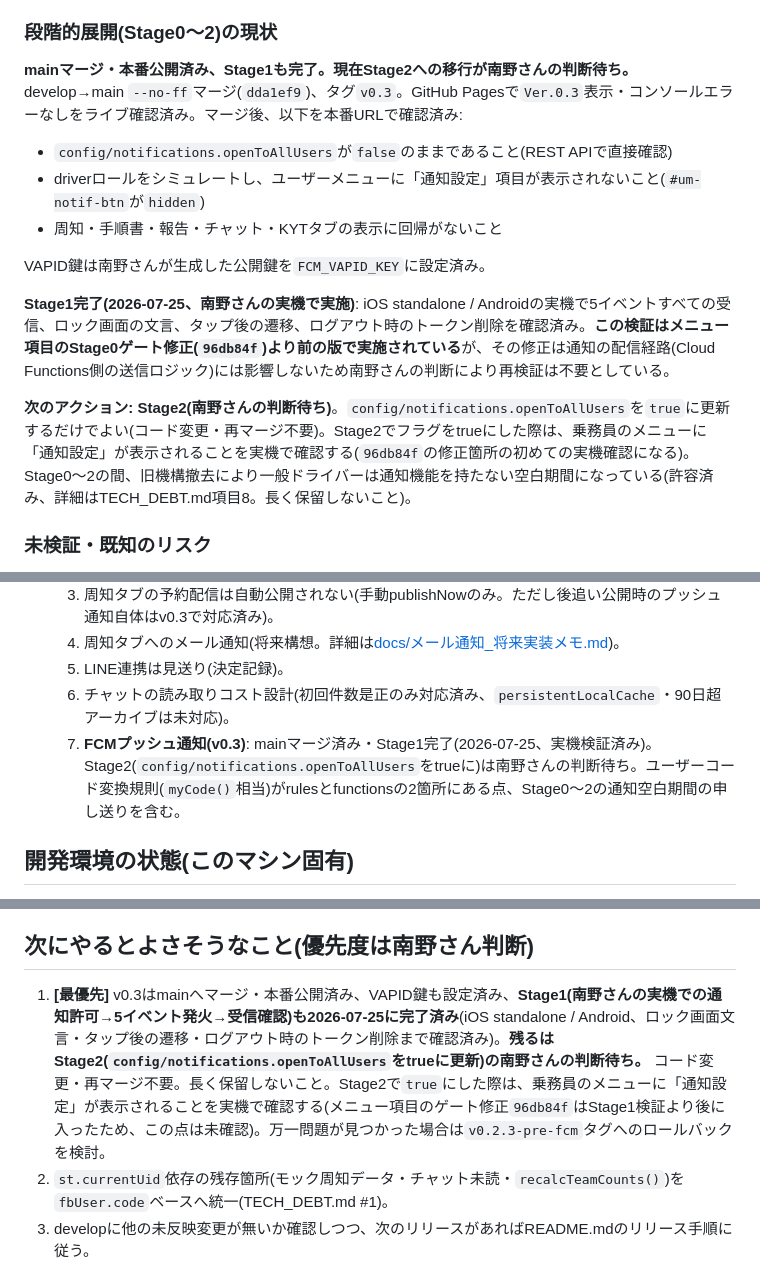
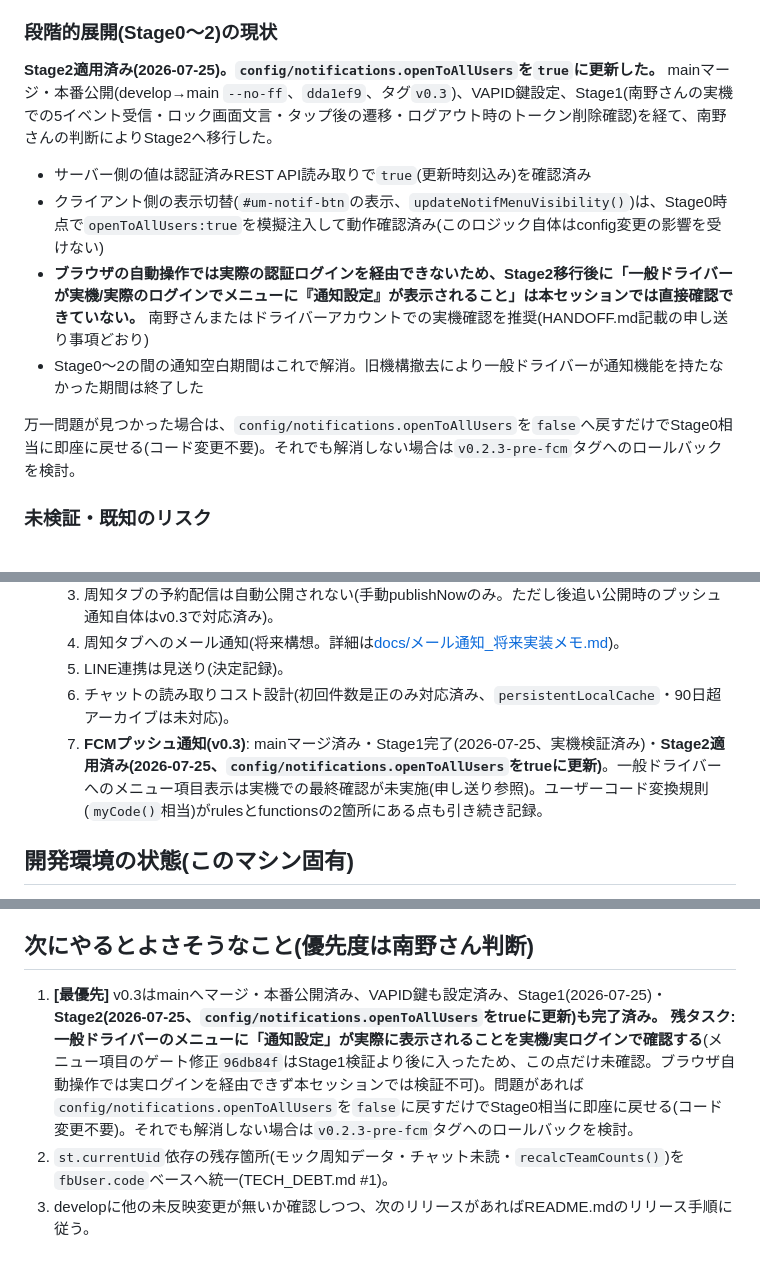
Before and after one commit to hanyama54321-cyber/matomete-app, a Markdown page: HANDOFF.md, 3 parts joined by grey strips. Rendered like a GitHub page.

Commit message:
Stage2適用: config/notifications.openToAllUsersをtrueに更新
南野さんの判断により一般開放。本番Firestoreの値をtrueに更新し、
HANDOFF.md/TECH_DEBT.mdを実施内容で更新。一般ドライバーが実際のログインで
メニュー項目を確認できることの実機確認は、ブラウザ自動操作では認証ログインを
経由できないため未実施(申し送り事項として記録)。

Co-Authored-By: Claude Sonnet 5 <noreply@anthropic.com>

```diff
--- a/HANDOFF.md
+++ b/HANDOFF.md
@@ -50,16 +50,14 @@
 
 ### 段階的展開(Stage0〜2)の現状
 
-**mainマージ・本番公開済み、Stage1も完了。現在Stage2への移行が南野さんの判断待ち。** develop→main `--no-ff`マージ(`dda1ef9`)、タグ`v0.3`。GitHub Pagesで`Ver.0.3`表示・コンソールエラーなしをライブ確認済み。マージ後、以下を本番URLで確認済み:
-- `config/notifications.openToAllUsers`が`false`のままであること(REST APIで直接確認)
-- driverロールをシミュレートし、ユーザーメニューに「通知設定」項目が表示されないこと(`#um-notif-btn`が`hidden`)
-- 周知・手順書・報告・チャット・KYTタブの表示に回帰がないこと
+**Stage2適用済み(2026-07-25)。`config/notifications.openToAllUsers`を`true`に更新した。** mainマージ・本番公開(develop→main `--no-ff`、`dda1ef9`、タグ`v0.3`)、VAPID鍵設定、Stage1(南野さんの実機での5イベント受信・ロック画面文言・タップ後の遷移・ログアウト時のトークン削除確認)を経て、南野さんの判断によりStage2へ移行した。
 
-VAPID鍵は南野さんが生成した公開鍵を`FCM_VAPID_KEY`に設定済み。
+- サーバー側の値は認証済みREST API読み取りで`true`(更新時刻込み)を確認済み
+- クライアント側の表示切替(`#um-notif-btn`の表示、`updateNotifMenuVisibility()`)は、Stage0時点で`openToAllUsers:true`を模擬注入して動作確認済み(このロジック自体はconfig変更の影響を受けない)
+- **ブラウザの自動操作では実際の認証ログインを経由できないため、Stage2移行後に「一般ドライバーが実機/実際のログインでメニューに『通知設定』が表示されること」は本セッションでは直接確認できていない。** 南野さんまたはドライバーアカウントでの実機確認を推奨(HANDOFF.md記載の申し送り事項どおり)
+- Stage0〜2の間の通知空白期間はこれで解消。旧機構撤去により一般ドライバーが通知機能を持たなかった期間は終了した
 
-**Stage1完了(2026-07-25、南野さんの実機で実施)**: iOS standalone / Androidの実機で5イベントすべての受信、ロック画面の文言、タップ後の遷移、ログアウト時のトークン削除を確認済み。**この検証はメニュー項目のStage0ゲート修正(`96db84f`)より前の版で実施されている**が、その修正は通知の配信経路(Cloud Functions側の送信ロジック)には影響しないため南野さんの判断により再検証は不要としている。
-
-**次のアクション: Stage2(南野さんの判断待ち)**。`config/notifications.openToAllUsers`を`true`に更新するだけでよい(コード変更・再マージ不要)。Stage2でフラグをtrueにした際は、乗務員のメニューに「通知設定」が表示されることを実機で確認する(`96db84f`の修正箇所の初めての実機確認になる)。Stage0〜2の間、旧機構撤去により一般ドライバーは通知機能を持たない空白期間になっている(許容済み、詳細はTECH_DEBT.md項目8。長く保留しないこと)。
+万一問題が見つかった場合は、`config/notifications.openToAllUsers`を`false`へ戻すだけでStage0相当に即座に戻せる(コード変更不要)。それでも解消しない場合は`v0.2.3-pre-fcm`タグへのロールバックを検討。
 
 ### 未検証・既知のリスク
 
@@ -146,7 +144,7 @@ iPhoneのホーム画面追加(standalone)表示で、`#bottom-nav`(下部タブ
   5. 周知タブへのメール通知(将来構想。詳細は[docs/メール通知_将来実装メモ.md](docs/メール通知_将来実装メモ.md))。
   6. LINE連携は見送り(決定記録)。
   7. チャットの読み取りコスト設計(初回件数是正のみ対応済み、`persistentLocalCache`・90日超アーカイブは未対応)。
-  8. **FCMプッシュ通知(v0.3)**: mainマージ済み・Stage1完了(2026-07-25、実機検証済み)。Stage2(`config/notifications.openToAllUsers`をtrueに)は南野さんの判断待ち。ユーザーコード変換規則(`myCode()`相当)がrulesとfunctionsの2箇所にある点、Stage0〜2の通知空白期間の申し送りを含む。
+  8. **FCMプッシュ通知(v0.3)**: mainマージ済み・Stage1完了(2026-07-25、実機検証済み)・**Stage2適用済み(2026-07-25、`config/notifications.openToAllUsers`をtrueに更新)**。一般ドライバーへのメニュー項目表示は実機での最終確認が未実施(申し送り参照)。ユーザーコード変換規則(`myCode()`相当)がrulesとfunctionsの2箇所にある点も引き続き記録。
 
 ## 開発環境の状態(このマシン固有)
 
@@ -191,6 +189,6 @@ npx firebase-tools deploy --only storage --project anzen-matomete-app
 
 ## 次にやるとよさそうなこと(優先度は南野さん判断)
 
-1. **[最優先]** v0.3はmainへマージ・本番公開済み、VAPID鍵も設定済み、**Stage1(南野さんの実機での通知許可→5イベント発火→受信確認)も2026-07-25に完了済み**(iOS standalone / Android、ロック画面文言・タップ後の遷移・ログアウト時のトークン削除まで確認済み)。**残るはStage2(`config/notifications.openToAllUsers`をtrueに更新)の南野さんの判断待ち。** コード変更・再マージ不要。長く保留しないこと。Stage2で`true`にした際は、乗務員のメニューに「通知設定」が表示されることを実機で確認する(メニュー項目のゲート修正`96db84f`はStage1検証より後に入ったため、この点は未確認)。万一問題が見つかった場合は`v0.2.3-pre-fcm`タグへのロールバックを検討。
+1. **[最優先]** v0.3はmainへマージ・本番公開済み、VAPID鍵も設定済み、Stage1(2026-07-25)・**Stage2(2026-07-25、`config/notifications.openToAllUsers`をtrueに更新)も完了済み。** **残タスク: 一般ドライバーのメニューに「通知設定」が実際に表示されることを実機/実ログインで確認する**(メニュー項目のゲート修正`96db84f`はStage1検証より後に入ったため、この点だけ未確認。ブラウザ自動操作では実ログインを経由できず本セッションでは検証不可)。問題があれば`config/notifications.openToAllUsers`を`false`に戻すだけでStage0相当に即座に戻せる(コード変更不要)。それでも解消しない場合は`v0.2.3-pre-fcm`タグへのロールバックを検討。
 3. `st.currentUid`依存の残存箇所(モック周知データ・チャット未読・`recalcTeamCounts()`)を`fbUser.code`ベースへ統一(TECH_DEBT.md #1)。
 4. developに他の未反映変更が無いか確認しつつ、次のリリースがあればREADME.mdのリリース手順に従う。
```
Also changed, not shown: TECH_DEBT.md (+5 -7 lines).
